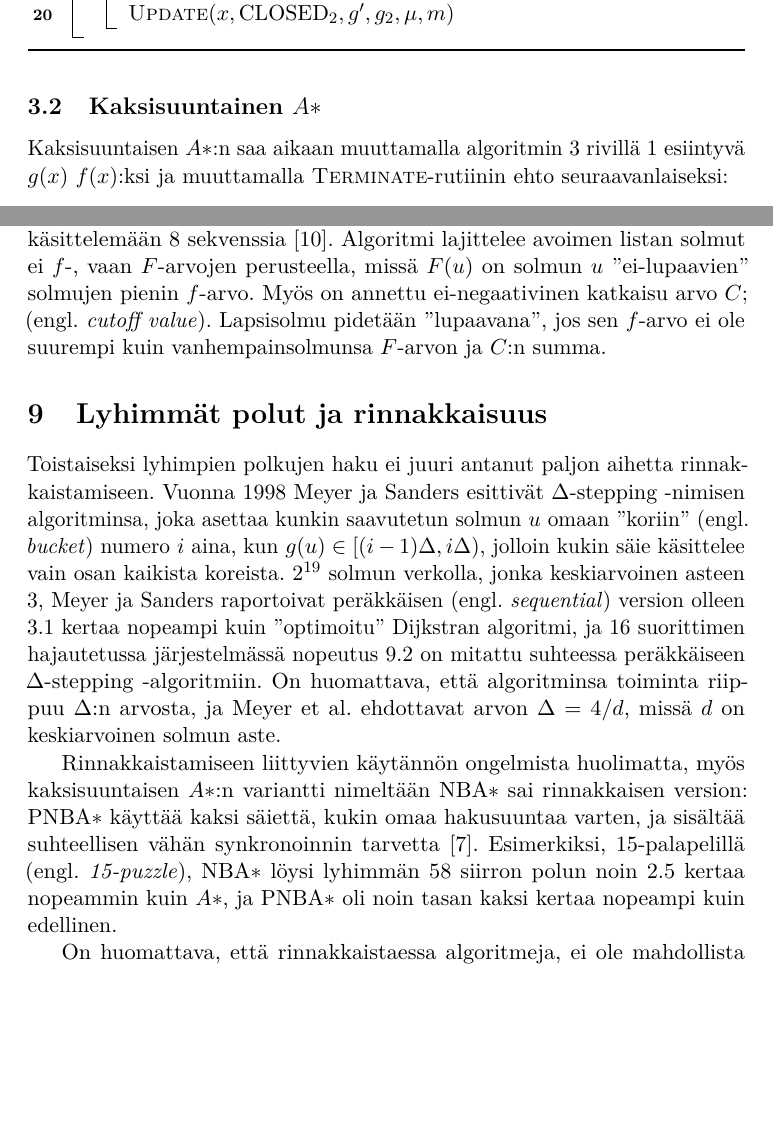
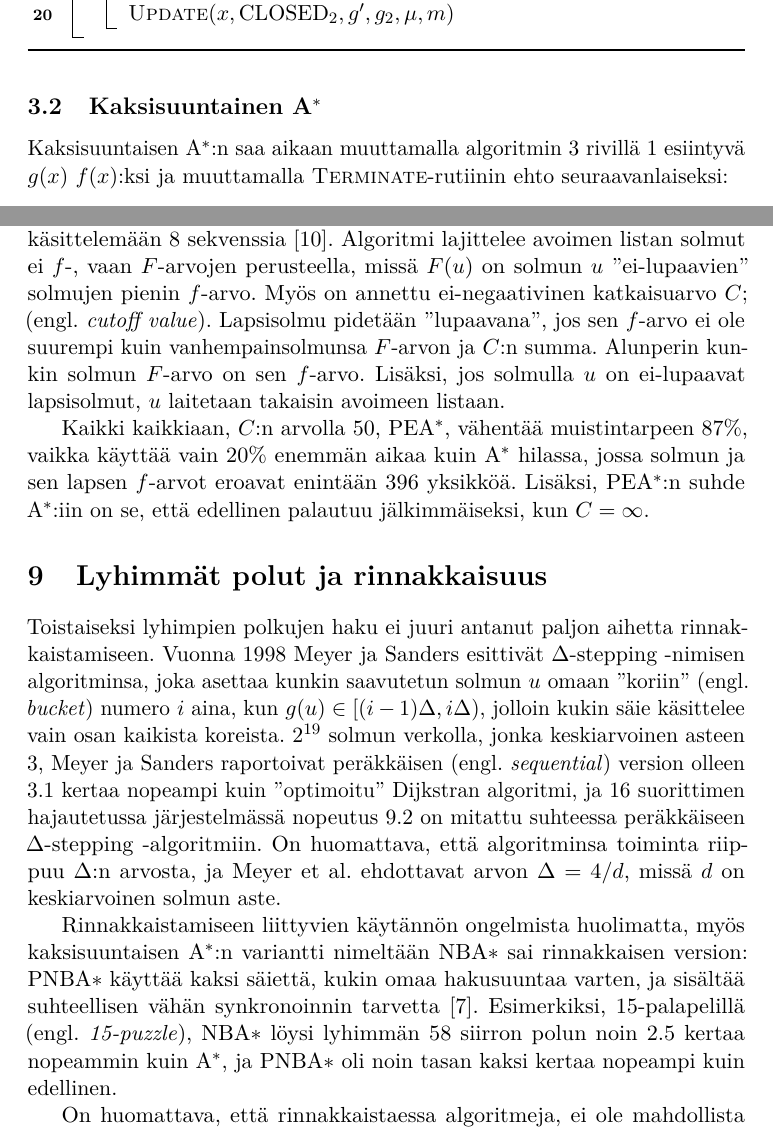
Before and after one commit to coderodde/bsc-thesis, a LaTeX document (aine.tex): two parts of pages 7 and 14 of 15 before the commit and two parts of pages 7 and 14 of 16 after it, joined at a grey line, cut so that both start at the same text, the shorter picture padded with empty space. Compiled offline with pdfLaTeX.

Commit message:
Text ready. Summary pending.

```diff
--- a/aine.tex
+++ b/aine.tex
@@ -307,8 +307,8 @@ $e_f$ on kuvaus, jolle $e_f(u) = \{ v \in V \colon (u, v) \in A \}$ jokaisella $
 \label{alg:bidijkstraterminate}
 \end{finalgo}
 
-\subsection{Kaksisuuntainen $A\ast$}
-Kaksisuuntaisen $A\ast$:n saa aikaan muuttamalla algoritmin \ref{alg:expand} rivillä 1 esiintyvä $g(x)$ $f(x)$:ksi ja muuttamalla \textsc{Terminate}-rutiinin ehto seuraavanlaiseksi:
+\subsection{Kaksisuuntainen A$^{\ast}$}
+Kaksisuuntaisen A$^{\ast}$:n saa aikaan muuttamalla algoritmin \ref{alg:expand} rivillä 1 esiintyvä $g(x)$ $f(x)$:ksi ja muuttamalla \textsc{Terminate}-rutiinin ehto seuraavanlaiseksi:
 \[
 \max( \underset{x \in \textsc{OPEN}}{f(x)}, \underset{x \in \textsc{OPEN}_{REV}}{f_{REV}(x)} ) \geq \mu,
 \]
@@ -409,12 +409,14 @@ Lisäksi, määritellään $c(-,-) = 0$, ja aina kun jompikumpi merkki $a \in \S
 Kun on annettu sekvenssit $S_1, \dots, S_{\kappa}$, kukin niistä asetetaan $\kappa$-ulotteisen ''hilan'' (engl. \textit{lattice}) akseleiksi. Kukin solmu voidaan ajattella omistavan koordinaatit $(x_1, \dots, x_{\kappa})$, ja kun siitä siirrytään seuraavaan solmuun $(y_1, \dots, y_{\kappa})$, kukin $y_i$ on joko $x_i$ tai $x_i + 1$, jolloin niiden koordinaattien $y_i$ kohdalla, jotka eroavat koordinaatista $x_i$, luetaan $i$:nnen sekvenssin $y_i$:des merkki, ja muiden kohdalla ei lueta mitään, vaan laitetaan samaan sarakkeeseen välimerkki -. Selvästi, jokaisella hilan ''sisäsolmulla'' on tasan $2^{\kappa} - 1$ lapsisolmua, ja vaikka hilaverkko on syklitön, jo muutaman sekvenssin hila ei voida säilyttää muistissa eksplisiittisesti, vaan solmut joudutaan generoimaan vanhempainsolmuja laajennettaessa (sekvenssien pituus on sadan merkin suuruusluokkaa). Nyt ongelma palautuu reitinhakuongelmaksi, jossa on löydettävä lyhin polku hilan solmusta $(0, \dots, 0)$ solmuun $(|S_1|, \dots, |S_{\kappa}|)$.
 
 \subsection{Ratkaisu}
-Yoshizumi et al. raportoivat A$^{\ast}$:n pystyvän käsittelemään enintään 7 sekvenssia, sillä sen avoin ja suljettu listat kasvavat liian isoiksi, ja ehdottavat PEA$^{\ast}$ nimisen algoritmin (engl. \textit{Partial Expansion A}$^\ast$), jota voidaan ajatella uhraavan hieman aikaa pitääkseen listat pienempinä, jolloin algoritmi pystyy käsittelemään 8 sekvenssia \cite{Yoshizumi00}. Algoritmi lajittelee avoimen listan solmut ei $f$-, vaan $F$-arvojen perusteella, missä $F(u)$ on solmun $u$ ''ei-lupaavien'' solmujen pienin $f$-arvo. Myös on annettu ei-negaativinen katkaisu arvo $C$; (engl. \textit{cutoff value}). Lapsisolmu pidetään ''lupaavana'', jos sen $f$-arvo ei ole suurempi kuin vanhempainsolmunsa $F$-arvon ja $C$:n summa.
+Yoshizumi et al. raportoivat A$^{\ast}$:n pystyvän käsittelemään enintään 7 sekvenssia, sillä sen avoin ja suljettu listat kasvavat liian isoiksi, ja ehdottavat PEA$^{\ast}$ nimisen algoritmin (engl. \textit{Partial Expansion A}$^\ast$), jota voidaan ajatella uhraavan hieman aikaa pitääkseen listat pienempinä, jolloin algoritmi pystyy käsittelemään 8 sekvenssia \cite{Yoshizumi00}. Algoritmi lajittelee avoimen listan solmut ei $f$-, vaan $F$-arvojen perusteella, missä $F(u)$ on solmun $u$ ''ei-lupaavien'' solmujen pienin $f$-arvo. Myös on annettu ei-negaativinen katkaisuarvo $C$; (engl. \textit{cutoff value}). Lapsisolmu pidetään ''lupaavana'', jos sen $f$-arvo ei ole suurempi kuin vanhempainsolmunsa $F$-arvon ja $C$:n summa. Alunperin kunkin solmun $F$-arvo on sen $f$-arvo. Lisäksi, jos solmulla $u$ on ei-lupaavat lapsisolmut, $u$ laitetaan takaisin avoimeen listaan.
+
+Kaikki kaikkiaan, $C$:n arvolla 50, PEA$^{\ast}$, vähentää muistintarpeen 87\%, vaikka käyttää vain 20\% enemmän aikaa kuin A$^{\ast}$ hilassa, jossa solmun ja sen lapsen $f$-arvot eroavat enintään 396 yksikköä. Lisäksi, PEA$^{\ast}$:n suhde A$^{\ast}$:iin on se, että edellinen palautuu jälkimmäiseksi, kun $C = \infty$.
 
 \section{Lyhimmät polut ja rinnakkaisuus}
 Toistaiseksi lyhimpien polkujen haku ei juuri antanut paljon aihetta rinnakkaistamiseen. Vuonna 1998 Meyer ja Sanders esittivät $\Delta$-stepping -nimisen algoritminsa, joka asettaa kunkin saavutetun solmun $u$ omaan ''koriin'' (engl. \textit{bucket}) numero $i$ aina, kun $g(u) \in [(i - 1)\Delta, i\Delta)$, jolloin kukin säie käsittelee vain osan kaikista koreista. $2^{19}$ solmun verkolla, jonka keskiarvoinen asteen 3, Meyer ja Sanders raportoivat peräkkäisen (engl. \textit{sequential}) version olleen 3.1 kertaa nopeampi kuin ''optimoitu'' Dijkstran algoritmi, ja 16 suorittimen hajautetussa järjestelmässä nopeutus 9.2 on mitattu suhteessa peräkkäiseen $\Delta$-stepping -algoritmiin. On huomattava, että algoritminsa toiminta riippuu $\Delta$:n arvosta, ja Meyer et al. ehdottavat arvon $\Delta = 4/d$, missä $d$ on keskiarvoinen solmun aste.
 
-Rinnakkaistamiseen liittyvien käytännön ongelmista huolimatta, myös kaksisuuntaisen $A\ast$:n variantti nimeltään NBA$\ast$ sai rinnakkaisen version: PNBA$\ast$ käyttää kaksi säiettä, kukin omaa hakusuuntaa varten, ja sisältää suhteellisen vähän synkronoinnin tarvetta \cite{Rios}. Esimerkiksi, 15-palapelillä (engl. \textit{15-puzzle}), NBA$\ast$ löysi lyhimmän 58 siirron polun noin 2.5 kertaa nopeammin kuin $A\ast$, ja PNBA$\ast$ oli noin tasan kaksi kertaa nopeampi kuin edellinen.
+Rinnakkaistamiseen liittyvien käytännön ongelmista huolimatta, myös kaksisuuntaisen A$^{\ast}$:n variantti nimeltään NBA$\ast$ sai rinnakkaisen version: PNBA$\ast$ käyttää kaksi säiettä, kukin omaa hakusuuntaa varten, ja sisältää suhteellisen vähän synkronoinnin tarvetta \cite{Rios}. Esimerkiksi, 15-palapelillä (engl. \textit{15-puzzle}), NBA$\ast$ löysi lyhimmän 58 siirron polun noin 2.5 kertaa nopeammin kuin A$^{\ast}$, ja PNBA$\ast$ oli noin tasan kaksi kertaa nopeampi kuin edellinen.
 
 On huomattava, että rinnakkaistaessa algoritmeja, ei ole mahdollista saada mielivaltaisen suuria nopeutuksia jo Amdahlin lain nojalla, jonka mukaan maksimaalinen nopeutus on
 \[
```
Also changed, not shown: aine.pdf, aine.tex (14 more changed lines), 1 other file.
